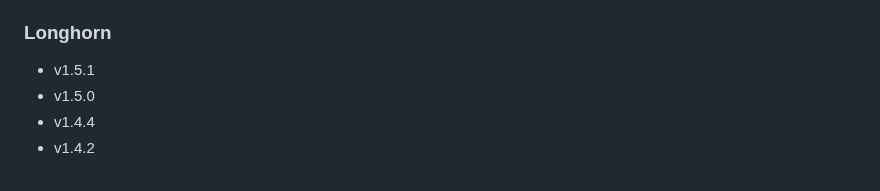
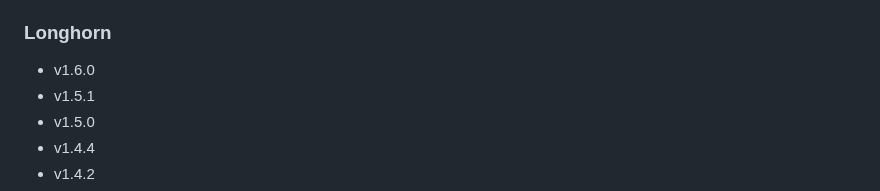
Before and after one commit to rancherfederal/carbide-releases, a Markdown page: SUPPORTED_VERSIONS.md, the part around the change. GitHub-like rendering.

```diff
--- a/SUPPORTED_VERSIONS.md
+++ b/SUPPORTED_VERSIONS.md
@@ -253,6 +253,7 @@ This is a list of the supported products/versions of the Rancher Product Portfol
 * v1.0.1
 
 ### Longhorn
+* v1.6.0
 * v1.5.1
 * v1.5.0
 * v1.4.4
```
